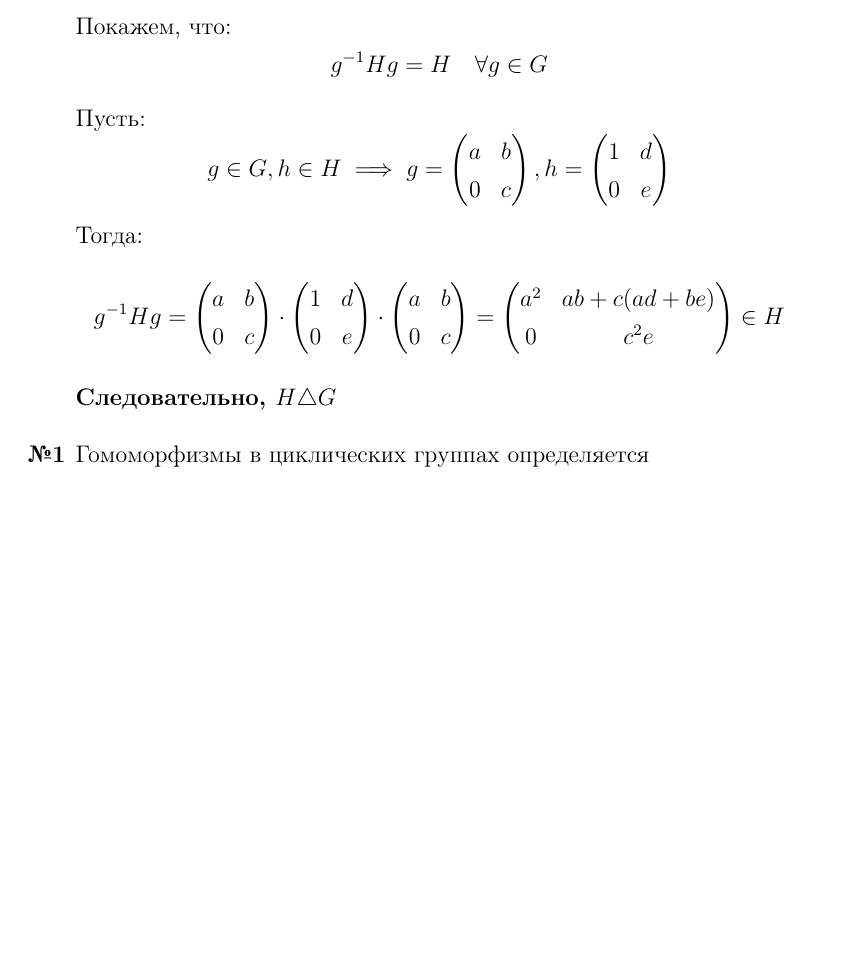
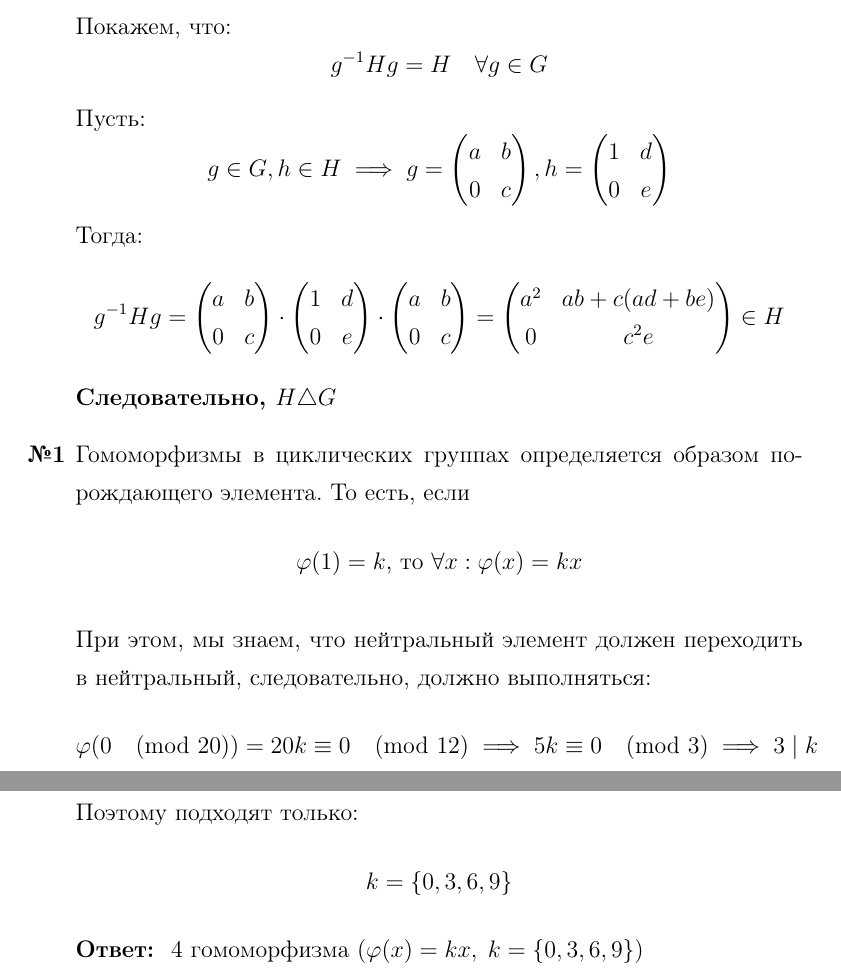
Before and after one commit to emelvv/hse-algebra, a LaTeX document (ДЗ2/main.tex): part of the page before the commit and two parts of pages 1 and 2 of 2 after it, the two joined at a grey line, cut so that both start at the same text, the shorter picture padded with empty space. Compiled offline with pdfLaTeX.

Commit message:
[2025-04-11 18:38:32]

```diff
--- a/ДЗ2/main.tex
+++ b/ДЗ2/main.tex
@@ -68,7 +68,16 @@
         \end{pmatrix}  \in H$$
     \textbf{Следовательно, $H \triangle G$}
 
-    \item[\textbf{№1}]Гомоморфизмы в циклических группах определяется
+    \item[\textbf{№1}]Гомоморфизмы в циклических группах определяется образом порождающего элемента.
+    То есть, если $$\text{$\phi(1) = k$, то $\forall x: \phi(x) = kx$}$$
+
+    При этом, мы знаем, что нейтральный элемент должен переходить в нейтральный,
+     следовательно, должно выполняться:
+    $$\phi(0 \pmod{20}) = 20k \equiv 0 \pmod{12} \implies 5k \equiv 0 \pmod{3} \implies 3 \divides k $$
+    Поэтому подходят только:
+    $$k = \{0, 3, 6, 9\}$$
+    \textbf{Ответ: } 4 гомоморфизма ($\phi(x) = kx, \;k = \{0, 3, 6, 9\}$)
+
 
 
 \end{enumerate}
```
Also changed, not shown: ДЗ2/main.pdf, 5 other files.
